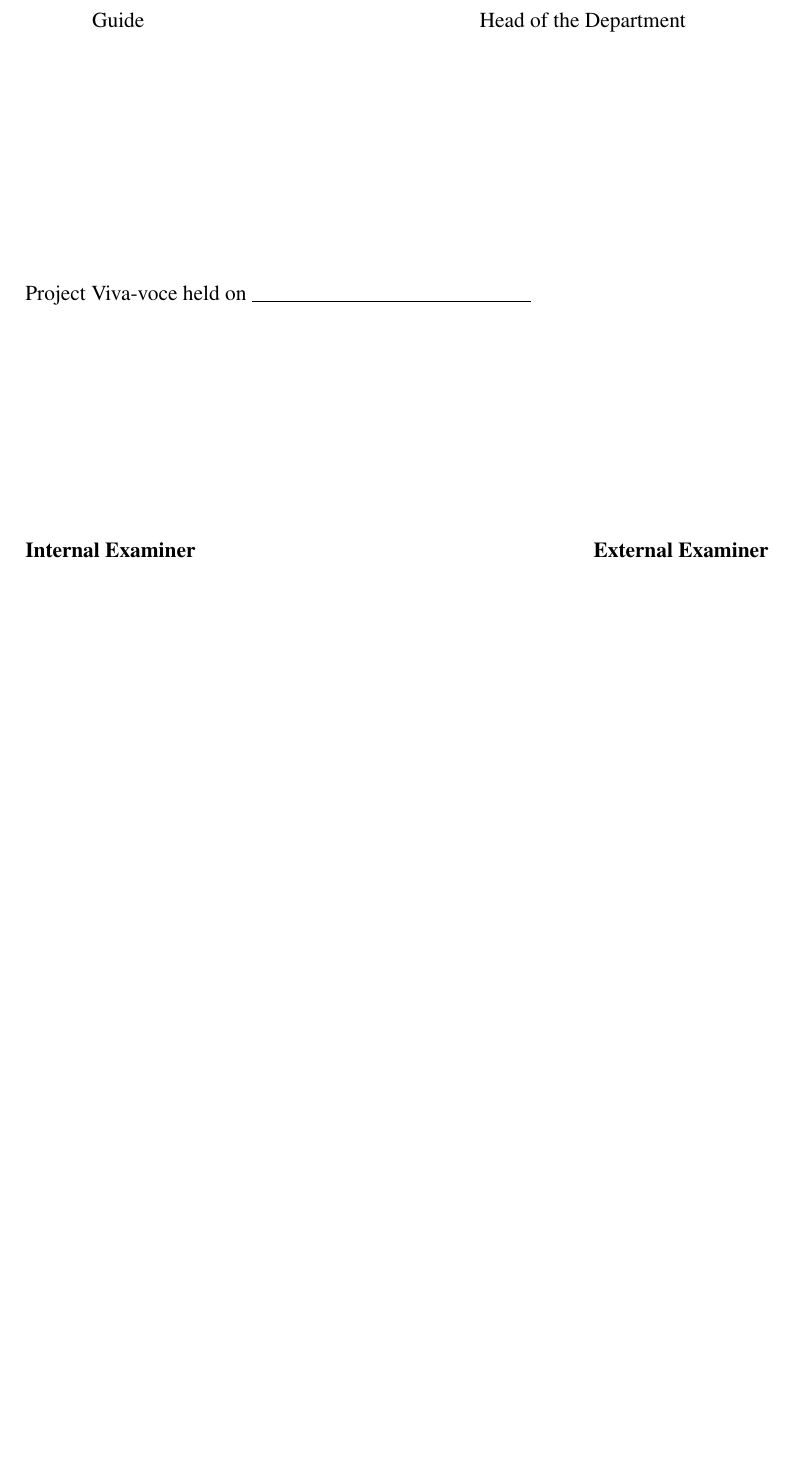
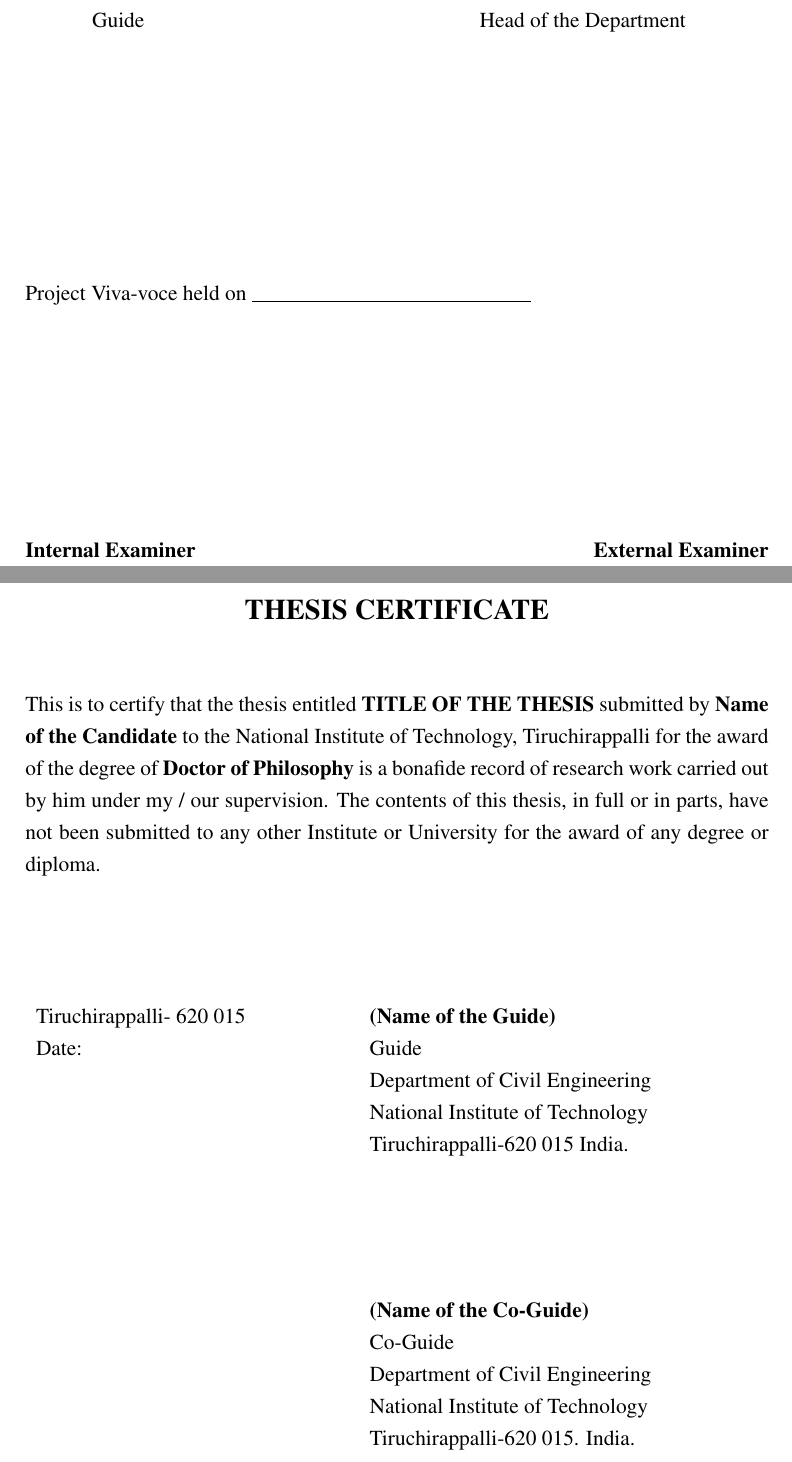
Before and after one commit to RationalAsh/nitt-thesis-template, a LaTeX thesis (main.tex, which reads thesis-certificate.tex): part of page 2 of 17 before the commit and two parts of pages 2 and 3 of 18 after it, the two joined at a grey line, cut so that both start at the same text, the shorter picture padded with empty space. Compiled offline with pdfLaTeX.

Commit message:
Added the thesis certificate page for masters and phd students.

```diff
--- a/main.tex
+++ b/main.tex
@@ -10,6 +10,7 @@
 \usepackage{tocloft}
 \usepackage{tabu}
 \usepackage{fancyhdr}
+\usepackage{tabularx}
 
 %Set paragraph indentation to zero
 \setlength\parindent{0pt}
--- /dev/null
+++ b/thesis-certificate.tex
@@ -0,0 +1,29 @@
+\thispagestyle{plain}
+\begin{center}
+\textbf{\textbf{\fontsize{16pt}{24pt}\selectfont THESIS CERTIFICATE}}
+\end{center}
+
+\vspace{0.3cm}
+\fontsize{12pt}{18pt}\selectfont This is to certify that the thesis entitled \textbf{TITLE OF THE THESIS} submitted by \textbf{Name of the
+Candidate} to the National Institute of Technology, Tiruchirappalli for the award of the
+degree of \textbf{Doctor of Philosophy} is a bonafide record of research work carried out by him
+under my / our supervision. The contents of this thesis, in full or in parts, have not been
+submitted to any other Institute or University for the award of any degree or diploma.
+
+\vspace{2cm}
+
+\begin{tabularx}{\textwidth}{ l c l }
+Tiruchirappalli- 620 015 & \hfill & \textbf{(Name of the Guide)}\\
+Date: & \hspace{1.6cm} & Guide\\
+  &  & Department of Civil Engineering\\
+  &  & National Institute of Technology\\
+  &  & Tiruchirappalli-620 015 India.\\
+  & \vspace{2cm}  &  \\
+  &  & \textbf{(Name of the Co-Guide)}\\
+  &  & Co-Guide\\
+  &  & Department of Civil Engineering\\
+  &  & National Institute of Technology\\
+  &  & Tiruchirappalli-620 015. India.
+\end{tabularx}
+
+\newpage
```
Also changed, not shown: main.tex (1 more changed lines).
